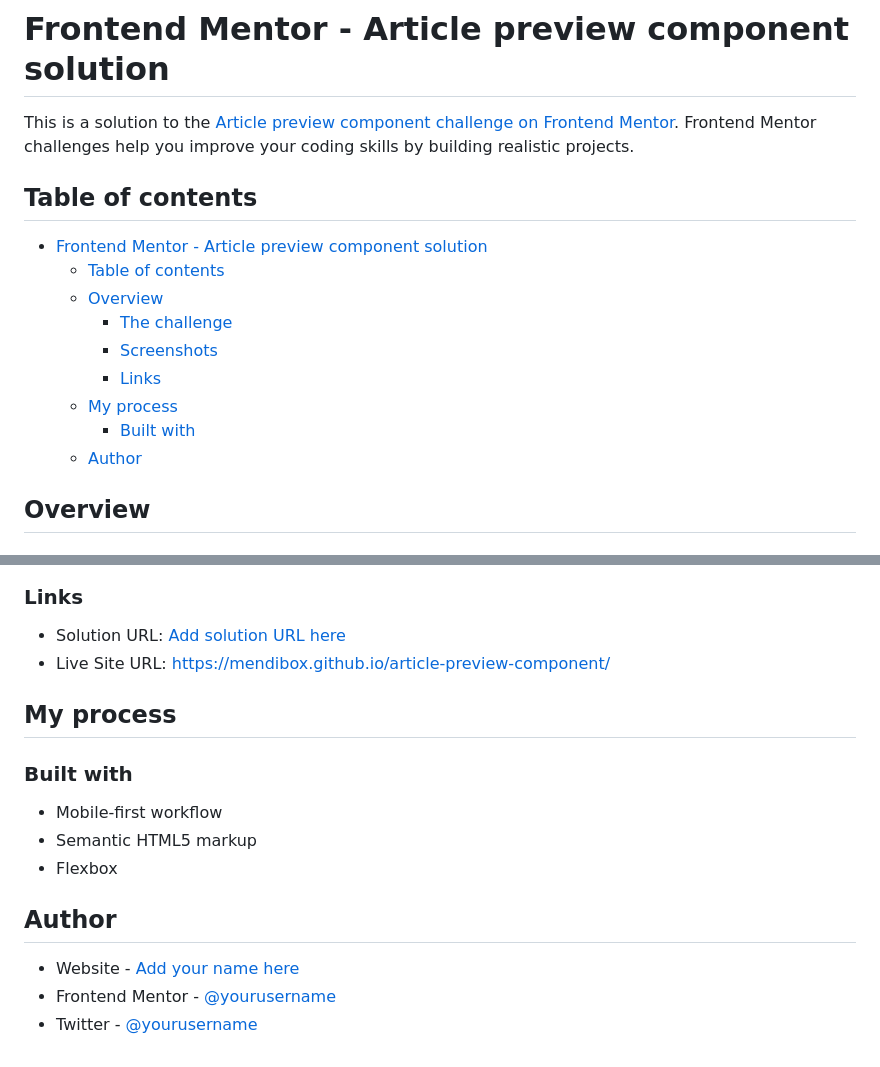
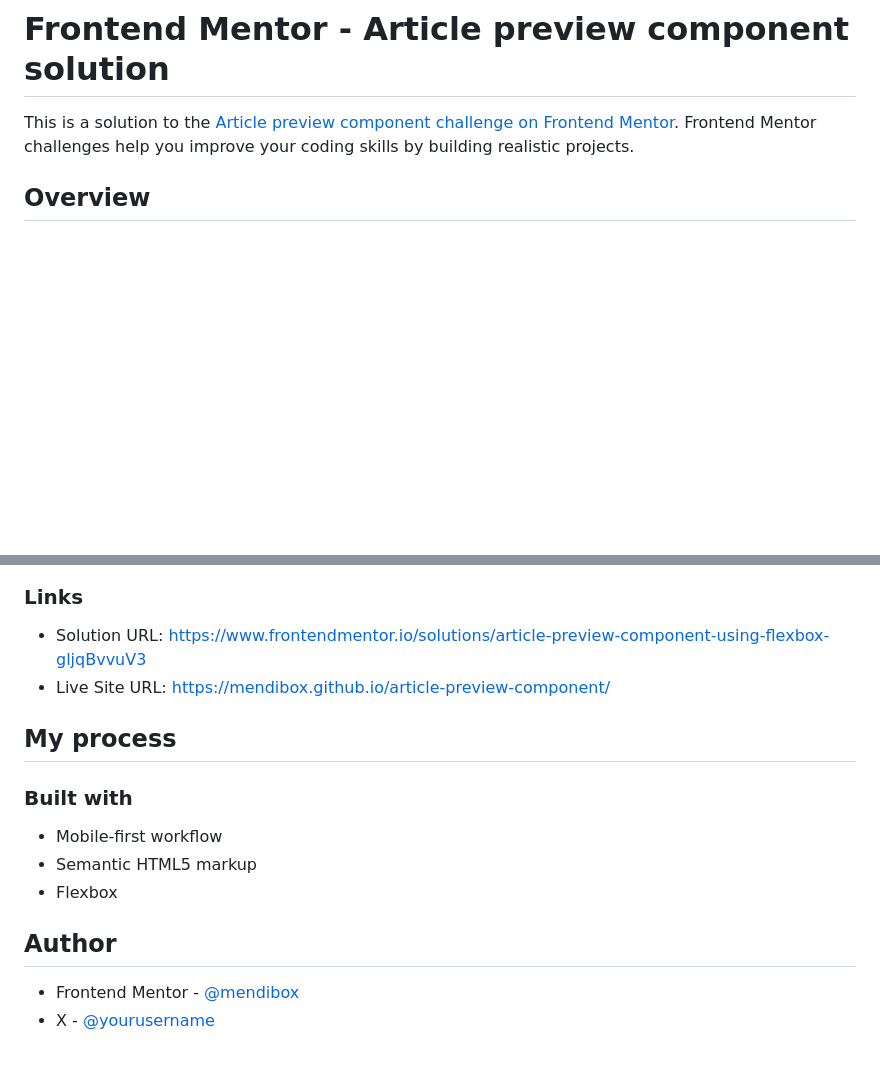
Before and after one commit to mendibox/article-preview-component, a Markdown page: README.md, 2 parts joined by grey strips. Rendered like a GitHub page; blank space fills up the shorter version.

Commit message:
finished README

```diff
--- a/README.md
+++ b/README.md
@@ -1,18 +1,6 @@
 # Frontend Mentor - Article preview component solution
 
 This is a solution to the [Article preview component challenge on Frontend Mentor](https://www.frontendmentor.io/challenges/article-preview-component-dYBN_pYFT). Frontend Mentor challenges help you improve your coding skills by building realistic projects.
-
-## Table of contents
-
-- [Frontend Mentor - Article preview component solution](#frontend-mentor---article-preview-component-solution)
-  - [Table of contents](#table-of-contents)
-  - [Overview](#overview)
-    - [The challenge](#the-challenge)
-    - [Screenshots](#screenshots)
-    - [Links](#links)
-  - [My process](#my-process)
-    - [Built with](#built-with)
-  - [Author](#author)
 
 ## Overview
 
@@ -31,7 +19,7 @@ Users should be able to:
 
 ### Links
 
-- Solution URL: [Add solution URL here](https://your-solution-url.com)
+- Solution URL: [https://www.frontendmentor.io/solutions/article-preview-component-using-flexbox-gljqBvvuV3](https://www.frontendmentor.io/solutions/article-preview-component-using-flexbox-gljqBvvuV3)
 - Live Site URL: [https://mendibox.github.io/article-preview-component/](https://your-live-site-url.com)
 
 ## My process
@@ -44,6 +32,5 @@ Users should be able to:
 
 ## Author
 
-- Website - [Add your name here](https://www.your-site.com)
-- Frontend Mentor - [@yourusername](https://www.frontendmentor.io/profile/yourusername)
-- Twitter - [@yourusername](https://www.twitter.com/yourusername)
+- Frontend Mentor - [@mendibox](https://www.frontendmentor.io/profile/mendibox)
+- X - [@yourusername](https://x.com/mendibox)
```
Also changed, not shown: images/desktop.png (added).
